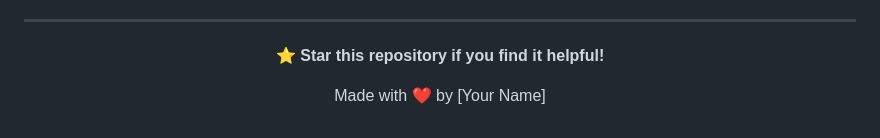
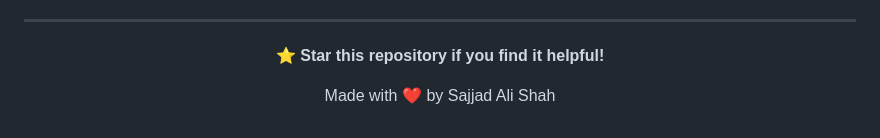
Before and after one commit to SajjadKhanYousafzai/RAG-AI-Medical-Assistant-Chatbot, a Markdown page: README.md, the part around the change. Drawn GitHub-style.

Commit message:
Initial commit: RAG AI Medical Assistant Chatbot with Flask, LangChain, FAISS, and Groq LLaMA 3.1

```diff
--- a/README.md
+++ b/README.md
@@ -384,6 +384,6 @@ This project is licensed under the MIT License - see the [LICENSE](LICENSE) file
 
 **⭐ Star this repository if you find it helpful!**
 
-Made with ❤️ by [Your Name]
+Made with ❤️ by Sajjad Ali Shah
 
 </div>
```
